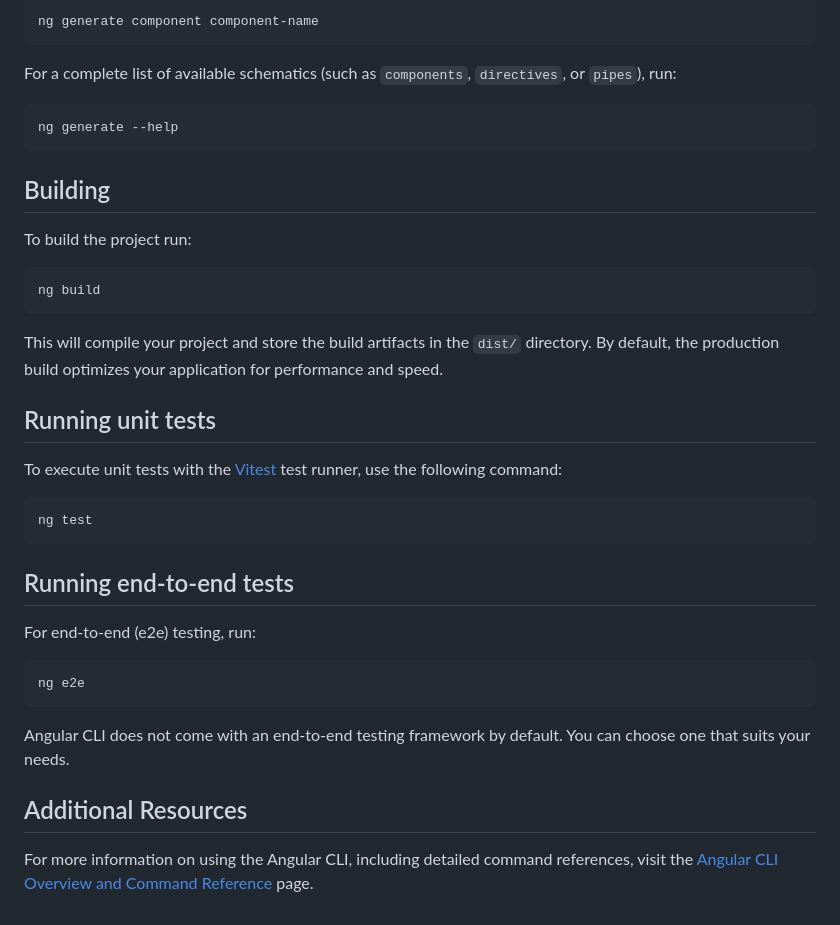
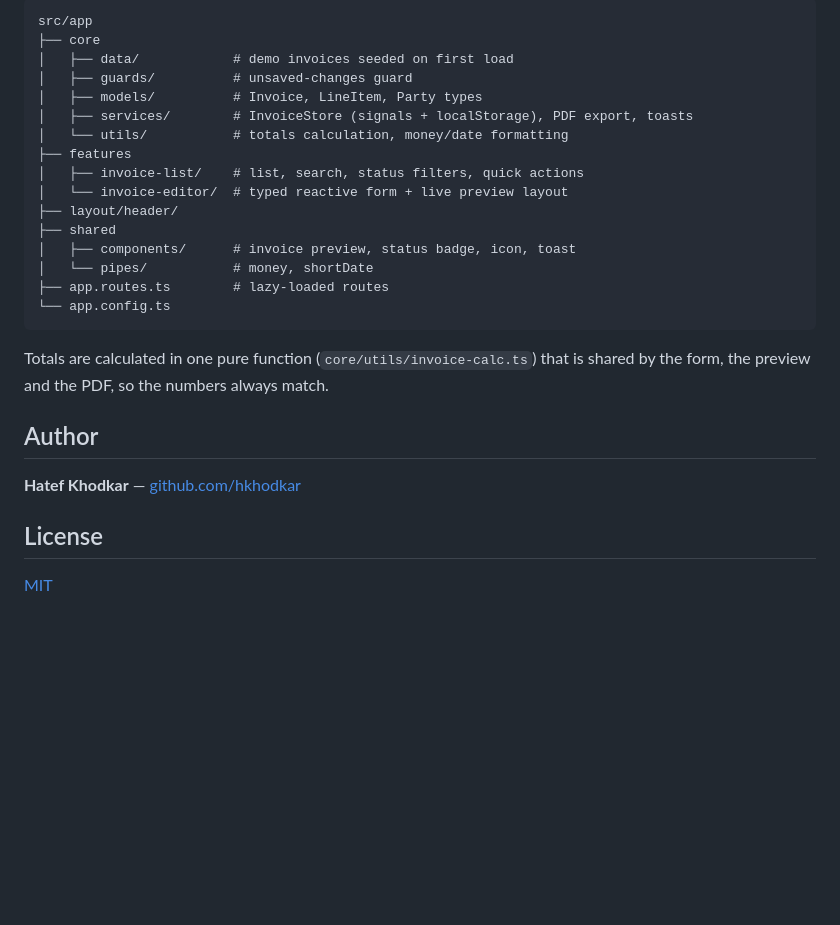
Before and after one commit to hkhodkar/invoice-generator, a Markdown page: README.md, the part around one of its changes. Rendered like a GitHub page; blank space fills up the shorter version.

````diff
--- a/README.md
+++ b/README.md
@@ -18,42 +53,30 @@ Angular CLI includes powerful code scaffolding tools. To generate a new componen
 
-```bash
-ng generate component component-name
+```
+src/app
+├── core
+│   ├── data/            # demo invoices seeded on first load
+│   ├── guards/          # unsaved-changes guard
+│   ├── models/          # Invoice, LineItem, Party types
+│   ├── services/        # InvoiceStore (signals + localStorage), PDF export, toasts
+│   └── utils/           # totals calculation, money/date formatting
+├── features
+│   ├── invoice-list/    # list, search, status filters, quick actions
+│   └── invoice-editor/  # typed reactive form + live preview layout
+├── layout/header/
+├── shared
+│   ├── components/      # invoice preview, status badge, icon, toast
+│   └── pipes/           # money, shortDate
+├── app.routes.ts        # lazy-loaded routes
+└── app.config.ts
 ```
 
-For a complete list of available schematics (such as `components`, `directives`, or `pipes`), run:
+Totals are calculated in one pure function (`core/utils/invoice-calc.ts`) that is shared by the form, the
+preview and the PDF, so the numbers always match.
 
-```bash
-ng generate --help
-```
+## Author
 
-## Building
+**Hatef Khodkar** — [github.com/hkhodkar](https://github.com/hkhodkar)
 
-To build the project run:
+## License
 
-```bash
-ng build
-```
-
-This will compile your project and store the build artifacts in the `dist/` directory. By default, the production build optimizes your application for performance and speed.
-
-## Running unit tests
-
-To execute unit tests with the [Vitest](https://vitest.dev/) test runner, use the following command:
-
-```bash
-ng test
-```
-
-## Running end-to-end tests
-
-For end-to-end (e2e) testing, run:
-
-```bash
-ng e2e
-```
-
-Angular CLI does not come with an end-to-end testing framework by default. You can choose one that suits your needs.
-
-## Additional Resources
-
-For more information on using the Angular CLI, including detailed command references, visit the [Angular CLI Overview and Command Reference](https://angular.dev/tools/cli) page.
+[MIT](LICENSE)
````
Also changed, not shown: other parts of README.md (+43 -8 lines), docs/screenshot.png (added), 1 other file.
